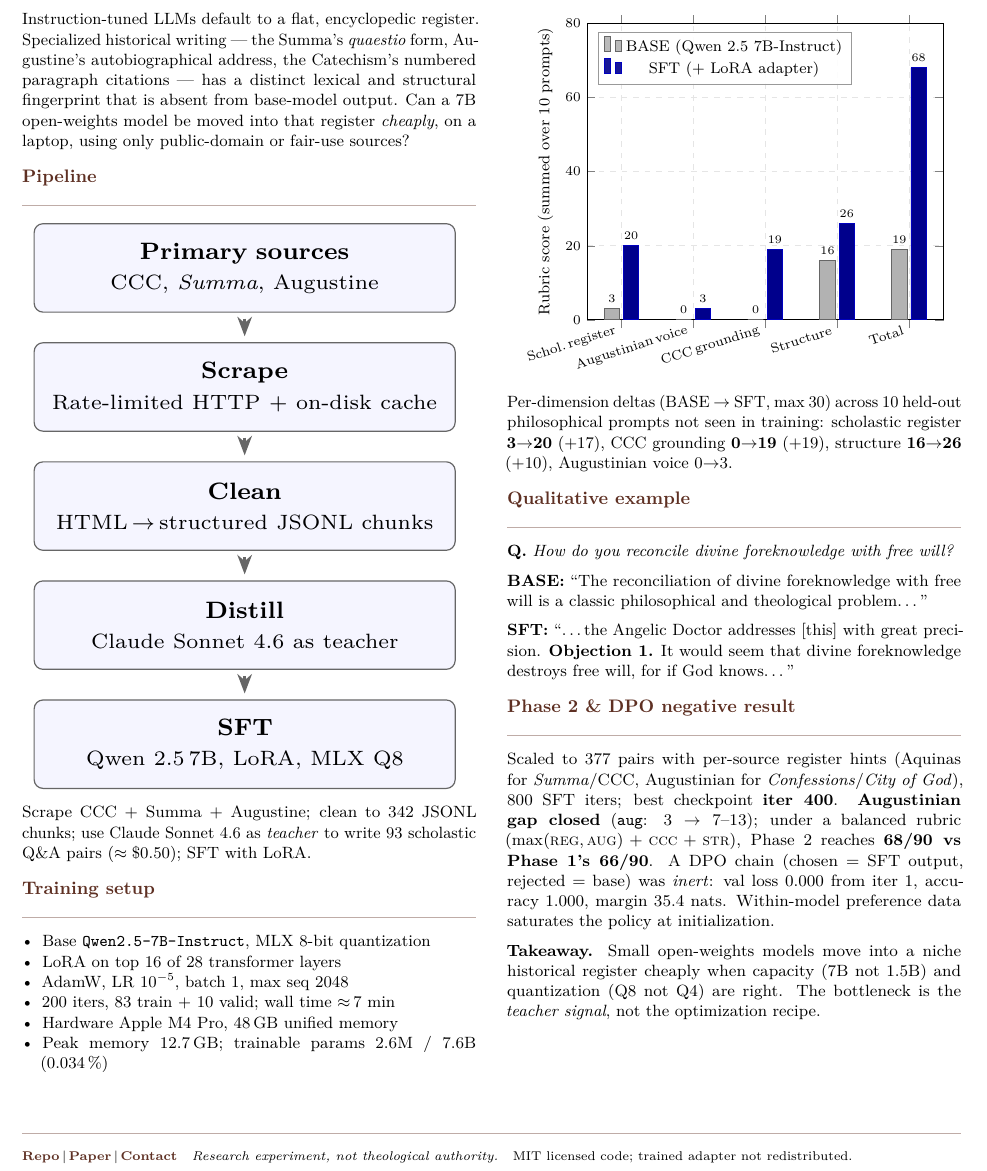
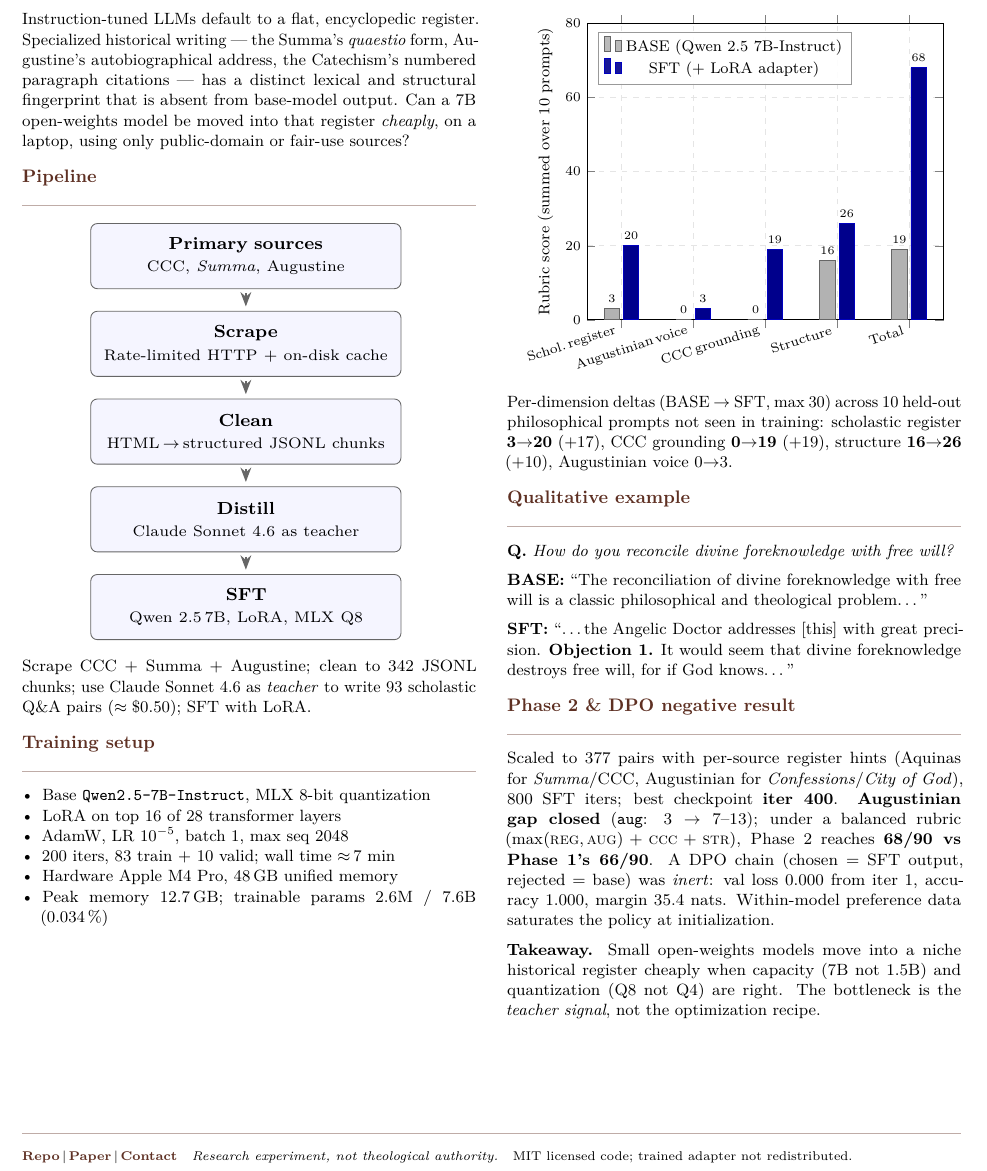
Before and after one commit to pleyva2004/scholastic-llm, a LaTeX document (poster/main.tex): part of the page, cut so that both start at the same text. Compiled offline with pdfLaTeX.

Commit message:
poster: shrink pipeline figure to 0.7 linewidth so it stops dominating the page

```diff
--- a/poster/main.tex
+++ b/poster/main.tex
@@ -86,7 +86,7 @@ fair-use sources?
 
 \section*{Pipeline}
 \begin{center}
-\resizebox{0.95\linewidth}{!}{\input{figures/pipeline}}
+\resizebox{0.7\linewidth}{!}{\input{figures/pipeline}}
 \end{center}
 \vspace{-0.4em}
 \noindent Scrape CCC + Summa + Augustine; clean to 342 JSONL chunks;
```
